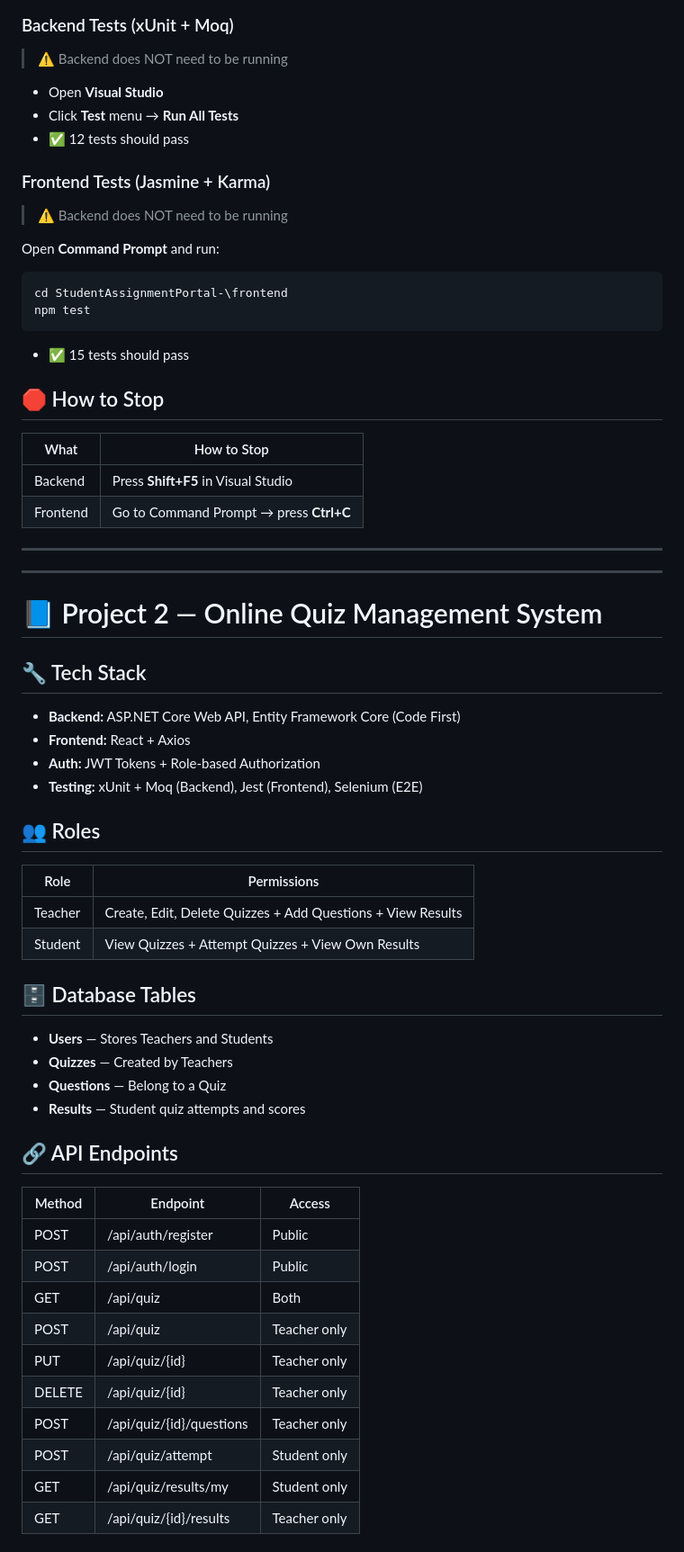
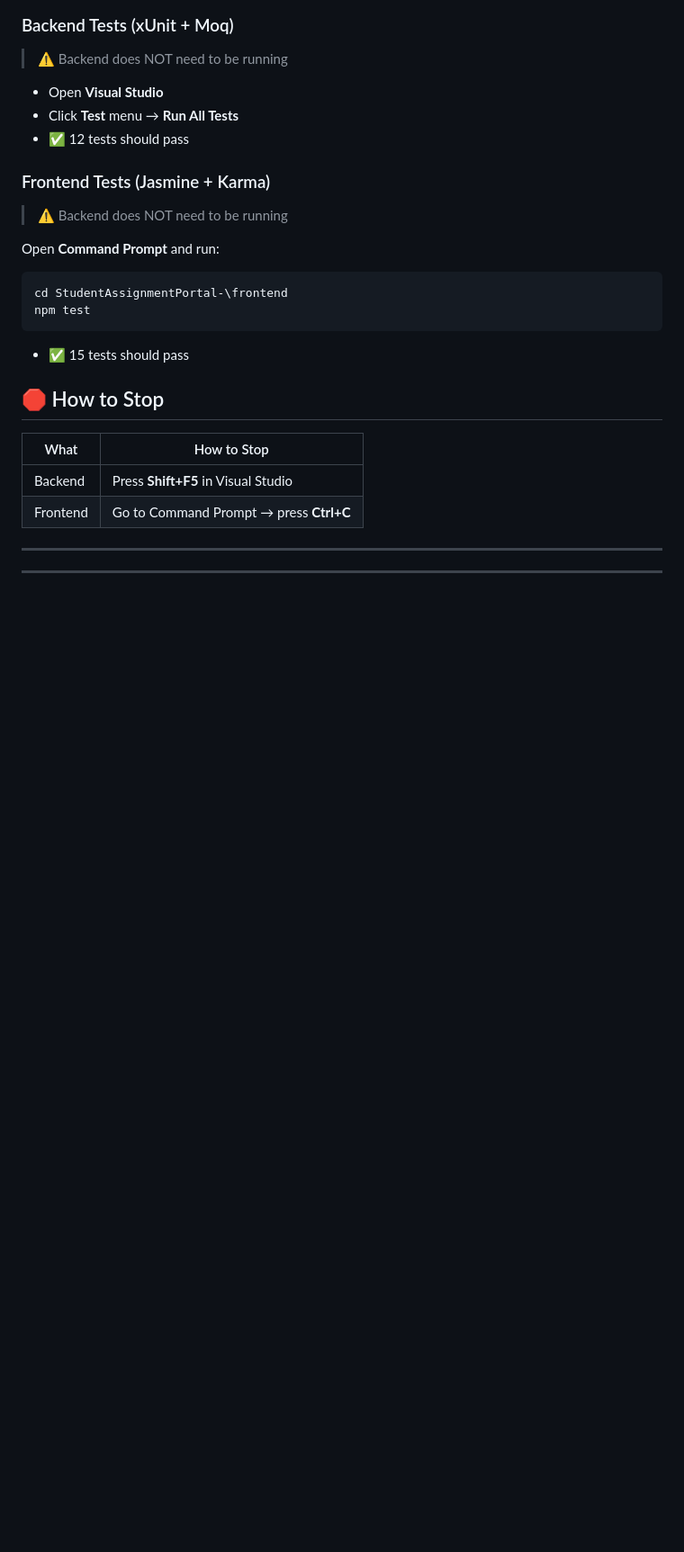
Before and after one commit to tejaswini26102004/StudentAssignmentPortal-, a Markdown page: README.md, the part around one of its changes. Shown at 90% size. GitHub-like rendering; blank space fills up the shorter version.

```diff
--- a/README.md
+++ b/README.md
@@ -117,38 +117,3 @@ npm test
 ---
 
 ---
-
-# 📘 Project 2 — Online Quiz Management System
-
-## 🔧 Tech Stack
-- **Backend:** ASP.NET Core Web API, Entity Framework Core (Code First)
-- **Frontend:** React + Axios
-- **Auth:** JWT Tokens + Role-based Authorization
-- **Testing:** xUnit + Moq (Backend), Jest (Frontend), Selenium (E2E)
-
-## 👥 Roles
-| Role | Permissions |
-|------|------------|
-| Teacher | Create, Edit, Delete Quizzes + Add Questions + View Results |
-| Student | View Quizzes + Attempt Quizzes + View Own Results |
-
-## 🗄️ Database Tables
-- **Users** — Stores Teachers and Students
-- **Quizzes** — Created by Teachers
-- **Questions** — Belong to a Quiz
-- **Results** — Student quiz attempts and scores
-
-## 🔗 API Endpoints
-| Method | Endpoint | Access |
-|--------|----------|--------|
-| POST | /api/auth/register | Public |
-| POST | /api/auth/login | Public |
-| GET | /api/quiz | Both |
-| POST | /api/quiz | Teacher only |
-| PUT | /api/quiz/{id} | Teacher only |
-| DELETE | /api/quiz/{id} | Teacher only |
-| POST | /api/quiz/{id}/questions | Teacher only |
-| POST | /api/quiz/attempt | Student only |
-| GET | /api/quiz/results/my | Student only |
-| GET | /api/quiz/{id}/results | Teacher only |
-
```
Also changed, not shown: other parts of README.md (+0 -91 lines).
